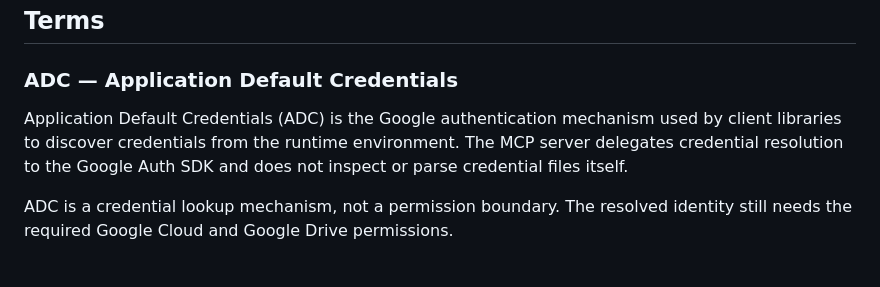
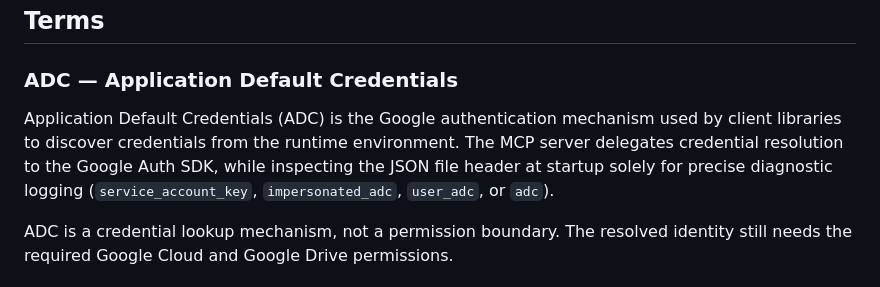
Before and after one commit to HydroChlorix/googledrive-mcp-server, a Markdown page: docs/architecture/authentication.md, the part around the change. Rendered like a GitHub page.

Commit message:
docs(auth): update authentication architecture doc with credential type detection info

```diff
--- a/docs/architecture/authentication.md
+++ b/docs/architecture/authentication.md
@@ -6,7 +6,7 @@ This document explains the authentication terms and deployment flows used by the
 
 ### ADC — Application Default Credentials
 
-Application Default Credentials (ADC) is the Google authentication mechanism used by client libraries to discover credentials from the runtime environment. The MCP server delegates credential resolution to the Google Auth SDK and does not inspect or parse credential files itself.
+Application Default Credentials (ADC) is the Google authentication mechanism used by client libraries to discover credentials from the runtime environment. The MCP server delegates credential resolution to the Google Auth SDK, while inspecting the JSON file header at startup solely for precise diagnostic logging (`service_account_key`, `impersonated_adc`, `user_adc`, or `adc`).
 
 ADC is a credential lookup mechanism, not a permission boundary. The resolved identity still needs the required Google Cloud and Google Drive permissions.
 
```
